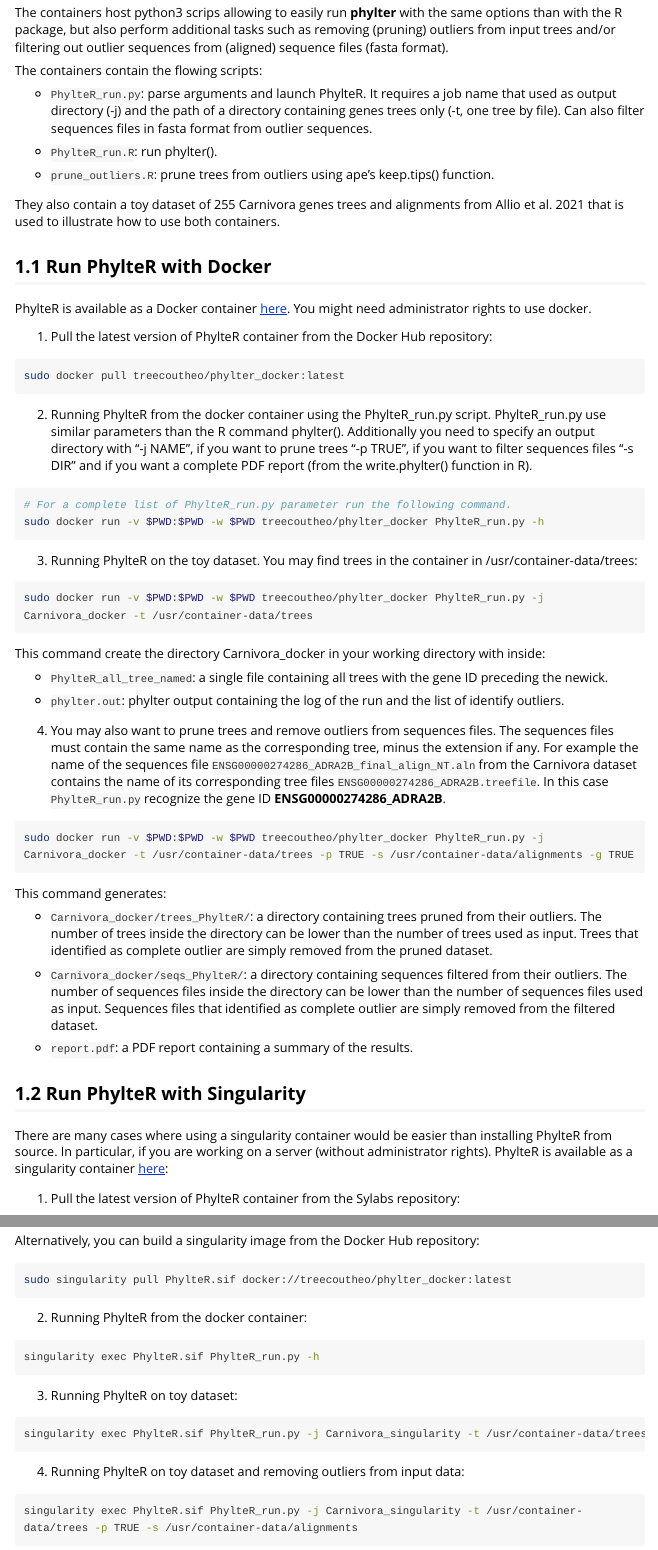
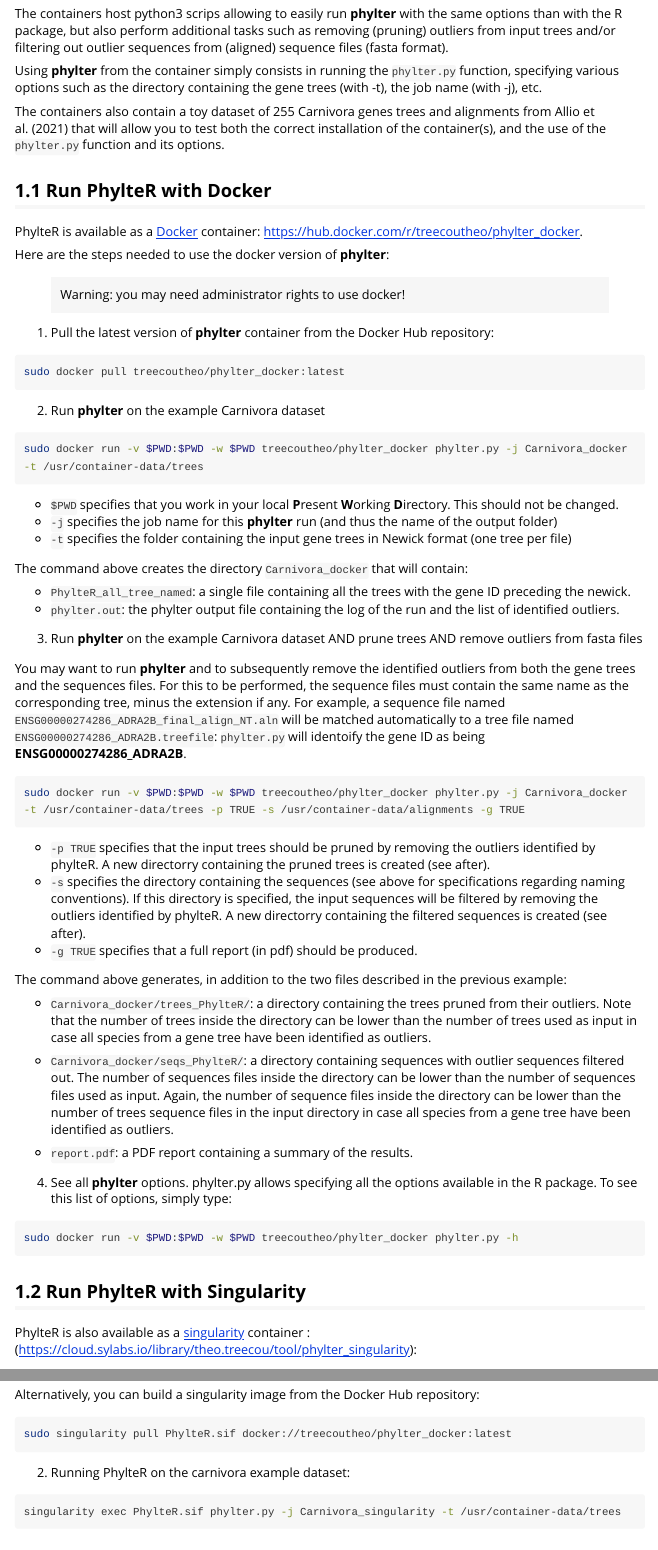
Before and after one commit to damiendevienne/phylter, an R Markdown document (vignettes/phyltercontainer.Rmd): the page in a window 1100 px wide, from 420 px down before the commit and from 450 px down after it, so that both start at the same text, and a second part further down, joined at a grey line. Rendered offline with R 4.5, knitr and Pandoc, with nearby package versions; long lines of code are wrapped.

Commit message:
Update phyltercontainer.Rmd

````diff
--- a/vignettes/phyltercontainer.Rmd
+++ b/vignettes/phyltercontainer.Rmd
@@ -32,65 +34,68 @@
 The containers host python3 scrips allowing to easily run **phylter** with the same options than with the R package, but also perform additional tasks such as removing (pruning) outliers from input trees and/or filtering out outlier sequences from (aligned) sequence files (fasta format).
 
 
-The containers contain the flowing scripts:
 
-- `PhylteR_run.py`: parse arguments and launch PhylteR. It requires a job name that used as output directory (-j) and the path of a directory containing genes trees only (-t, one tree by file). Can also filter sequences files in fasta format from outlier sequences.
+Using **phylter** from the container simply consists in running the `phylter.py` function, specifying various options such as the directory containing the gene trees (with -t), the job name (with -j), etc.
 
-- `PhylteR_run.R`: run phylter().
-
-- `prune_outliers.R`: prune trees from outliers using ape's keep.tips() function.
-
-They also contain a toy dataset of 255 Carnivora genes trees and alignments from Allio et al. 2021 that is used to illustrate how to use both containers.
+The containers also contain a toy dataset of 255 Carnivora genes trees and alignments from Allio et al. (2021) that will allow you to test both the correct installation of the container(s), and the use of the `phylter.py` function and its options.
 
 ## Run PhylteR with Docker
 
-PhylteR is available as a Docker container [here](https://hub.docker.com/r/treecoutheo/phylter_docker). You might need administrator rights to use docker.
+PhylteR is available as a [Docker](https://docs.docker.com/) container: https://hub.docker.com/r/treecoutheo/phylter_docker.
 
-1. Pull the latest version of PhylteR container from the Docker Hub repository:
+Here are the steps needed to use the docker version of **phylter**:
+
+> Warning: you may need administrator rights to use docker!
+
+1. Pull the latest version of **phylter** container from the Docker Hub repository:
 
 ```sh
 sudo docker pull treecoutheo/phylter_docker:latest
 ```
 
-2. Running PhylteR from the docker container using the PhylteR_run.py script. PhylteR_run.py use similar parameters than the R command phylter(). Additionally you need to specify an output directory with "-j NAME", if you want to prune trees "-p TRUE", if you want to filter sequences files "-s DIR" and if you want a complete PDF report (from the write.phylter() function in R).
+2. Run **phylter** on the example Carnivora dataset
+```sh
+sudo docker run -v $PWD:$PWD -w $PWD treecoutheo/phylter_docker phylter.py -j Carnivora_docker -t /usr/container-data/trees
+```
+- `$PWD` specifies that you work in your local **P**resent **W**orking **D**irectory. This should not be changed.
+- `-j` specifies the job name for this **phylter** run (and thus the name of the output folder)
+- `-t` specifies the folder containing the input gene trees in Newick format (one tree per file)
+
+The command above creates the directory `Carnivora_docker` that will contain:
+
+- `PhylteR_all_tree_named`: a single file containing all the trees with the gene ID preceding the newick.
+- `phylter.out`: the phylter output file containing the log of the run and the list of identified outliers.
+
+
+3. Run **phylter** on the example Carnivora dataset AND prune trees AND remove outliers from fasta files
+
+You may want to run **phylter** and to subsequently remove the identified outliers from both the gene trees and the sequences files. For this to be performed, the sequence files must contain the same name as the corresponding tree, minus the extension if any. For example, a sequence file named `ENSG00000274286_ADRA2B_final_align_NT.aln` will be matched automatically to a tree file named `ENSG00000274286_ADRA2B.treefile`: `phylter.py` will identoify the gene ID as being **ENSG00000274286_ADRA2B**.
+
 
 ```sh
-# For a complete list of PhylteR_run.py parameter run the following command.
-sudo docker run -v $PWD:$PWD -w $PWD treecoutheo/phylter_docker PhylteR_run.py -h
+sudo docker run -v $PWD:$PWD -w $PWD treecoutheo/phylter_docker phylter.py -j Carnivora_docker -t /usr/container-data/trees -p TRUE -s /usr/container-data/alignments -g TRUE
 ```
+- `-p TRUE` specifies that the input trees should be pruned by removing the outliers identified by phylteR. A new directorry containing the pruned trees is created (see after).
+- `-s` specifies the directory containing the sequences (see above for specifications regarding naming conventions). If this directory is specified, the input sequences will be filtered by removing the outliers identified by phylteR. A new directorry containing the filtered sequences is created (see after).
+- `-g TRUE` specifies that a full report (in pdf) should be produced.
 
-3. Running PhylteR on the toy dataset. You may find trees in the container in /usr/container-data/trees:
+The command above generates, in addition to the two files described in the previous example:
 
-```sh
-sudo docker run -v $PWD:$PWD -w $PWD treecoutheo/phylter_docker PhylteR_run.py -j Carnivora_docker -t /usr/container-data/trees
-```
-This command create the directory Carnivora_docker in your working directory with inside:
+- `Carnivora_docker/trees_PhylteR/`: a directory containing the trees pruned from their outliers. Note that the number of trees inside the directory can be lower than the number of trees used as input in case all species from a gene tree have been identified as outliers.
 
-- `PhylteR_all_tree_named`: a single file containing all trees with the gene ID preceding the newick.
-
-- `phylter.out`: phylter output containing the log of the run and the list of identify outliers.
-
-
-4. You may also want to prune trees and remove outliers from sequences files. The sequences files must contain the same name as the corresponding tree, minus the extension if any. For example the name of the sequences file `ENSG00000274286_ADRA2B_final_align_NT.aln` from the Carnivora dataset contains the name of its corresponding tree files `ENSG00000274286_ADRA2B.treefile`. In this case `PhylteR_run.py` recognize the gene ID  **ENSG00000274286_ADRA2B**.
-
-```sh
-sudo docker run -v $PWD:$PWD -w $PWD treecoutheo/phylter_docker PhylteR_run.py -j Carnivora_docker -t /usr/container-data/trees -p TRUE -s /usr/container-data/alignments -g TRUE
-```
-This command generates:
-
-- `Carnivora_docker/trees_PhylteR/`: a directory containing trees pruned from their outliers. The number of trees inside the directory can be lower than the number of trees used as input. Trees that identified as complete outlier are simply removed from the pruned dataset.
-
-- `Carnivora_docker/seqs_PhylteR/`: a directory containing sequences filtered from their outliers. The number of sequences files inside the directory can be lower than the number of sequences files used as input. Sequences files that identified as complete outlier are simply removed from the filtered dataset.
+- `Carnivora_docker/seqs_PhylteR/`: a directory containing sequences with outlier sequences filtered out. The number of sequences files inside the directory can be lower than the number of sequences files used as input. Again, the number of sequence files inside the directory can be lower than the number of trees sequence files in the input directory in case all species from a gene tree have been identified as outliers.
 
 - `report.pdf`: a PDF report containing a summary of the results.
 
+4. See all **phylter** options.
+phylter.py allows specifying all the options available in the R package. To see this list of options, simply type:
+```sh
+sudo docker run -v $PWD:$PWD -w $PWD treecoutheo/phylter_docker phylter.py -h
+```
 
 ## Run PhylteR with Singularity
 
-
-There are many cases where using a singularity container would be easier than installing PhylteR from source. In particular, if you are working on a server (without administrator rights). PhylteR is available as a singularity container [here](https://cloud.sylabs.io/library/theo.treecou/tool/phylter_singularity):
-
-
+PhylteR is also available as a [singularity](https://docs.sylabs.io/guides/3.0/user-guide/index.html) container : (https://cloud.sylabs.io/library/theo.treecou/tool/phylter_singularity):
 
 
 1. Pull the latest version of PhylteR container from the Sylabs repository:
@@ -105,23 +110,15 @@
 sudo singularity pull PhylteR.sif docker://treecoutheo/phylter_docker:latest
 ```
 
-2. Running PhylteR from the docker container:
+2. Running PhylteR on the carnivora example dataset:
 
 ```sh
-singularity exec PhylteR.sif PhylteR_run.py -h
+singularity exec PhylteR.sif phylter.py -j Carnivora_singularity -t /usr/container-data/trees
 ```
 
-3. Running PhylteR on toy dataset:
+Please, refer to the description of the docker container to see how to use the options available with the `phylter.py` function.
 
-```sh
-singularity exec PhylteR.sif PhylteR_run.py -j Carnivora_singularity -t /usr/container-data/trees
-```
 
-4. Running PhylteR on toy dataset and removing outliers from input data:
-
-```sh
-singularity exec PhylteR.sif PhylteR_run.py -j Carnivora_singularity -t /usr/container-data/trees -p TRUE -s /usr/container-data/alignments
-```
 
 # References
 
````
Also changed, not shown: vignettes/phyltercontainer.Rmd (4 more changed lines).
